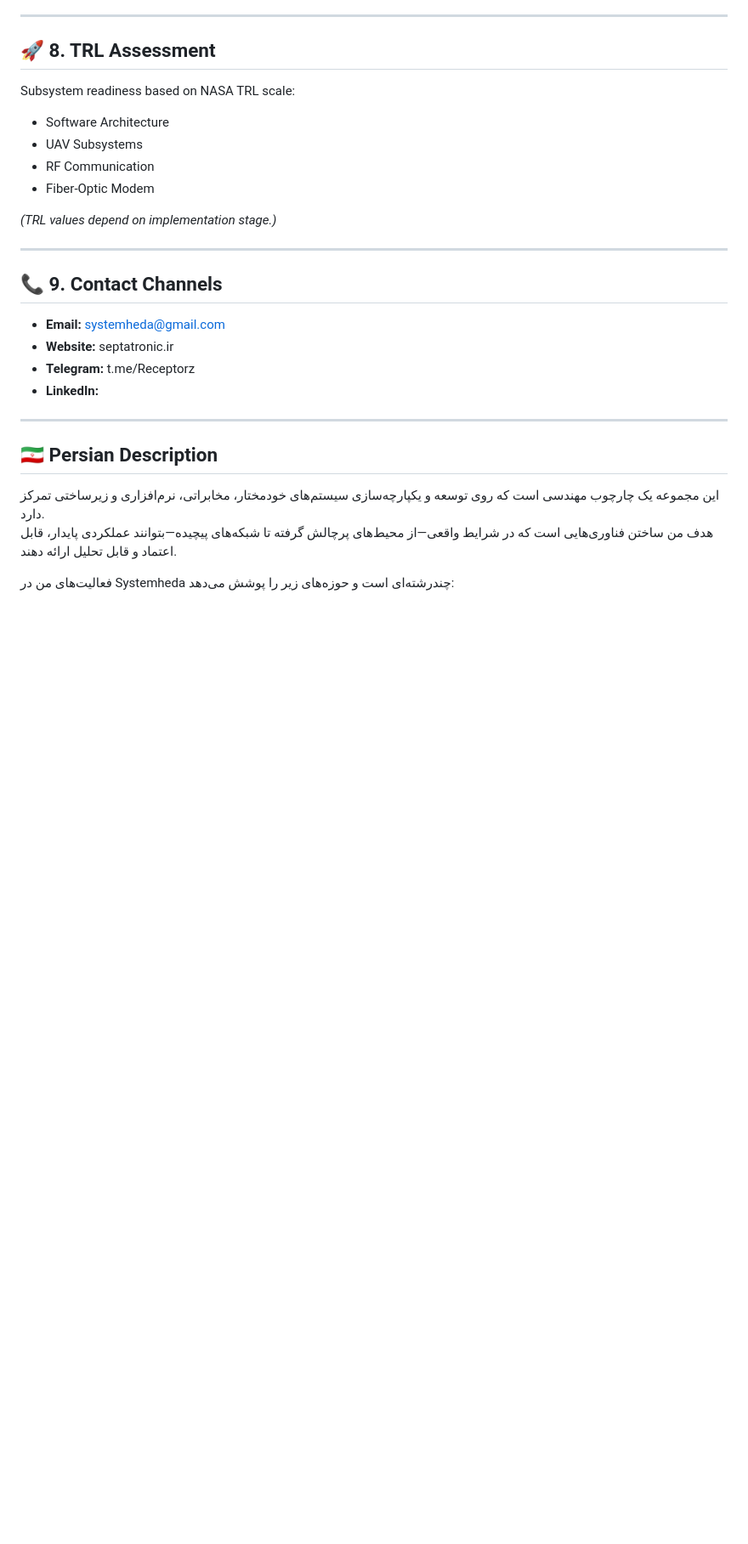
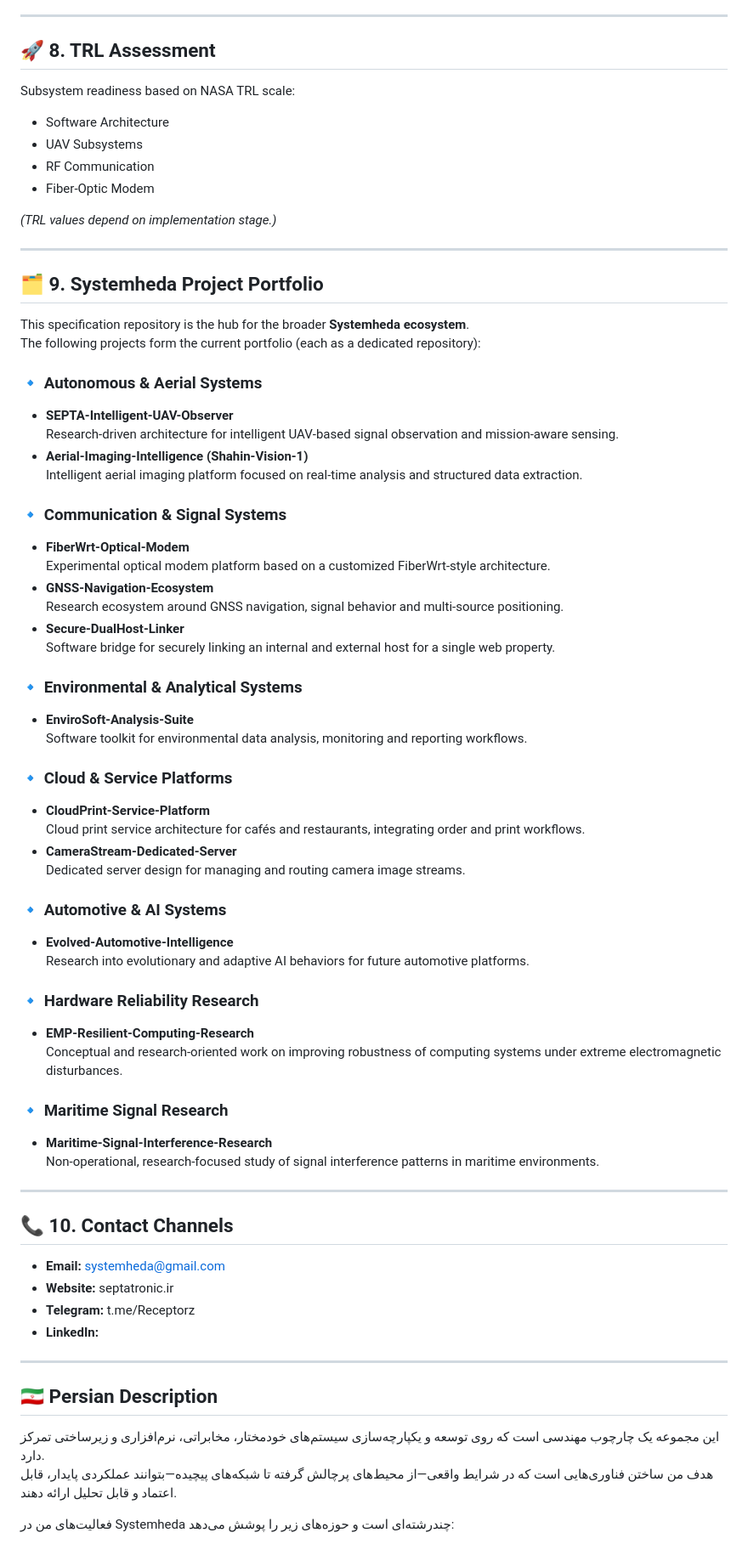
Before and after one commit to SystemHeda/systemheda, a Markdown page: readme.md, the part around one of its changes. Shown at 85% size. Drawn GitHub-style; blank space fills up the shorter version.

```diff
--- a/readme.md
+++ b/readme.md
@@ -136,7 +138,50 @@ Subsystem readiness based on NASA TRL scale:
 
 ---
 
-## 📞 9. Contact Channels
+## 🗂️ 9. Systemheda Project Portfolio
+
+This specification repository is the hub for the broader **Systemheda ecosystem**.
+The following projects form the current portfolio (each as a dedicated repository):
+
+### 🔹 Autonomous & Aerial Systems
+- **SEPTA-Intelligent-UAV-Observer**
+  Research‑driven architecture for intelligent UAV‑based signal observation and mission‑aware sensing.
+- **Aerial-Imaging-Intelligence (Shahin-Vision-1)**
+  Intelligent aerial imaging platform focused on real‑time analysis and structured data extraction.
+
+### 🔹 Communication & Signal Systems
+- **FiberWrt-Optical-Modem**
+  Experimental optical modem platform based on a customized FiberWrt‑style architecture.
+- **GNSS-Navigation-Ecosystem**
+  Research ecosystem around GNSS navigation, signal behavior and multi‑source positioning.
+- **Secure-DualHost-Linker**
+  Software bridge for securely linking an internal and external host for a single web property.
+
+### 🔹 Environmental & Analytical Systems
+- **EnviroSoft-Analysis-Suite**
+  Software toolkit for environmental data analysis, monitoring and reporting workflows.
+
+### 🔹 Cloud & Service Platforms
+- **CloudPrint-Service-Platform**
+  Cloud print service architecture for cafés and restaurants, integrating order and print workflows.
+- **CameraStream-Dedicated-Server**
+  Dedicated server design for managing and routing camera image streams.
+
+### 🔹 Automotive & AI Systems
+- **Evolved-Automotive-Intelligence**
+  Research into evolutionary and adaptive AI behaviors for future automotive platforms.
+
+### 🔹 Hardware Reliability Research
+- **EMP-Resilient-Computing-Research**
+  Conceptual and research‑oriented work on improving robustness of computing systems under extreme electromagnetic disturbances.
+
+### 🔹 Maritime Signal Research
+- **Maritime-Signal-Interference-Research**
+  Non‑operational, research‑focused study of signal interference patterns in maritime environments.
+
+---
+
+## 📞 10. Contact Channels
 - **Email:** systemheda@gmail.com
 - **Website:** septatronic.ir
 - **Telegram:** t.me/Receptorz
```
Also changed, not shown: other parts of readme.md (+2 -0 lines).
